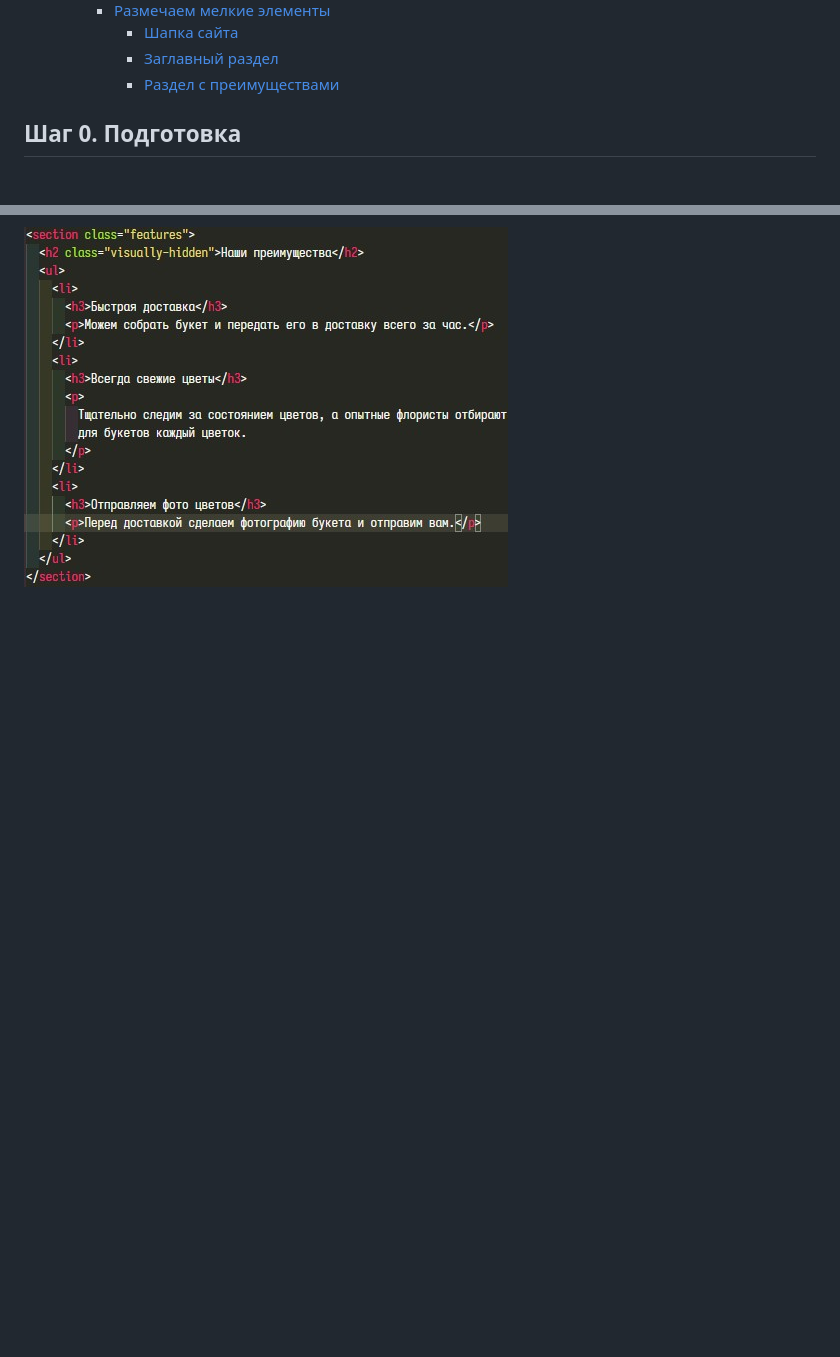
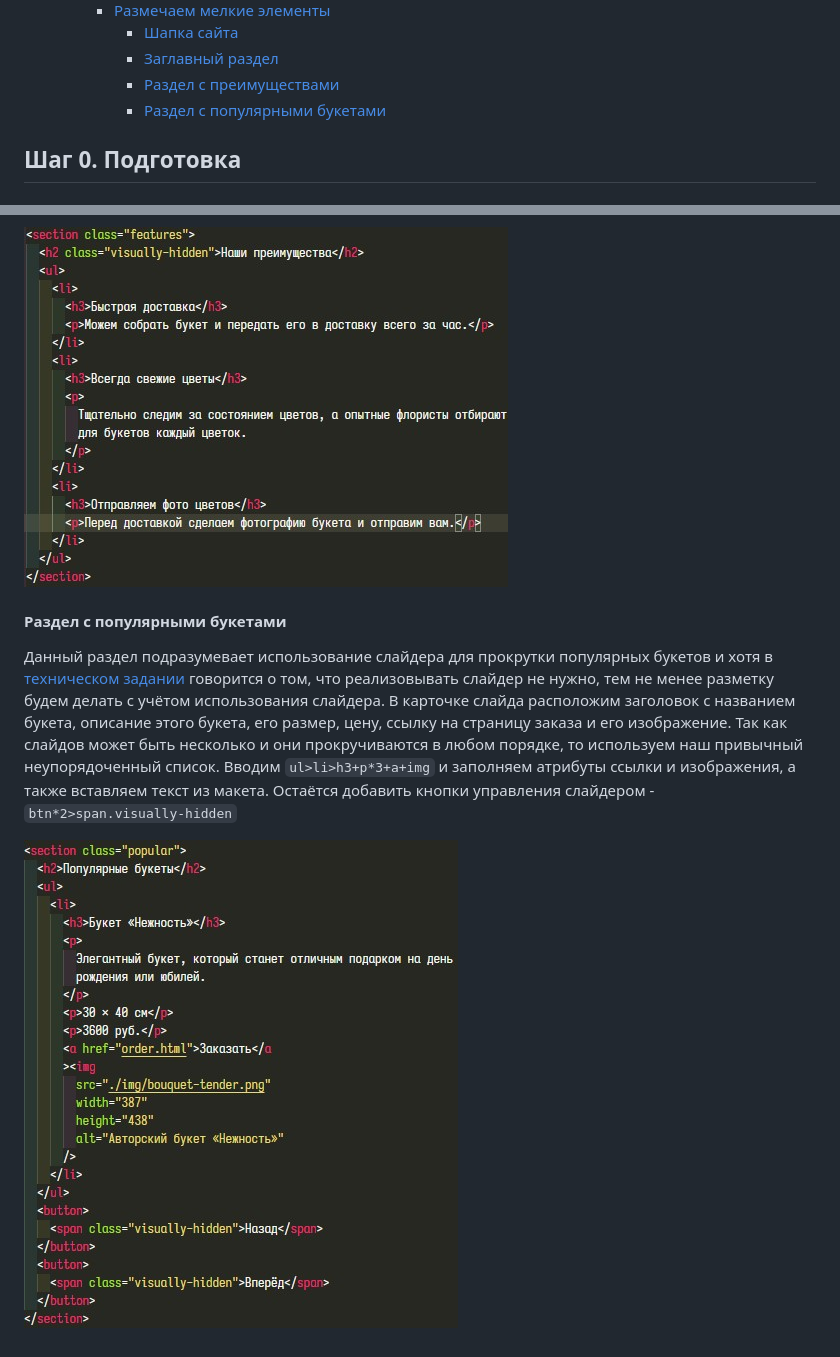
Before and after one commit to npxrus/marathon-example, a Markdown page: README.md, 2 parts joined by grey strips. Rendered like a GitHub page; pictures changed too: img/01-14.jpg (added); blank space fills up the shorter version.

```diff
--- a/README.md
+++ b/README.md
@@ -23,6 +23,7 @@
       - [Шапка сайта](#шапка-сайта)
       - [Заглавный раздел](#заглавный-раздел)
       - [Раздел с преимуществами](#раздел-с-преимуществами)
+      - [Раздел с популярными букетами](#раздел-с-популярными-букетами)
 
 ## Шаг 0. Подготовка
 
@@ -151,3 +152,8 @@
 Данный раздел состоит из трёх одинаковых блоков, состоящих из заголовка с наименованием преимущества и текстом, описывающим это преимущество. Изображения не играют никакой роли, мы можем их удалить, смысл блока от этого не изменится, поэтому добавим их на следующих этапах с помощью стилей. Так как все блоки в этом разделе одинаковые и могут быть расположены в любом порядке, то делаем их элементами неупорядоченного списка. Вводим `ul>li*3>h3+p` и вставляем текст из макета
 
 ![разметка раздела с преимуществами](./img/01-13.jpg)
+
+#### Раздел с популярными букетами
+Данный раздел подразумевает использование слайдера для прокрутки популярных букетов и хотя в [техническом задании](https://docs.google.com/document/d/1UZQpZItCsK2jYSU7fWlNasmQHS-uAzeC87Qt80HKEtg/edit#heading=h.n318s0es3uz9) говорится о том, что реализовывать слайдер не нужно, тем не менее разметку будем делать с учётом использования слайдера. В карточке слайда расположим заголовок с названием букета, описание этого букета, его размер, цену, ссылку на страницу заказа и его изображение. Так как слайдов может быть несколько и они прокручиваются в любом порядке, то используем наш привычный неупорядоченный список. Вводим `ul>li>h3+p*3+a+img` и заполняем атрибуты ссылки и изображения, а также вставляем текст из макета. Остаётся добавить кнопки управления слайдером - `btn*2>span.visually-hidden`
+
+![разметка раздела с популярными букетами](./img/01-14.jpg)
```
Also changed, not shown: 1 other file.
